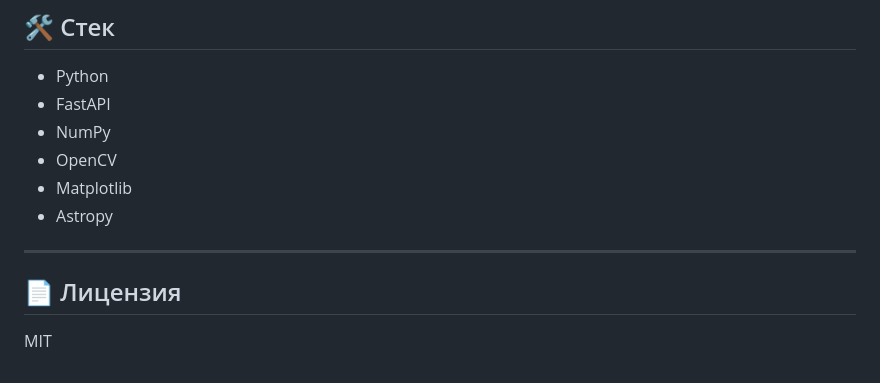
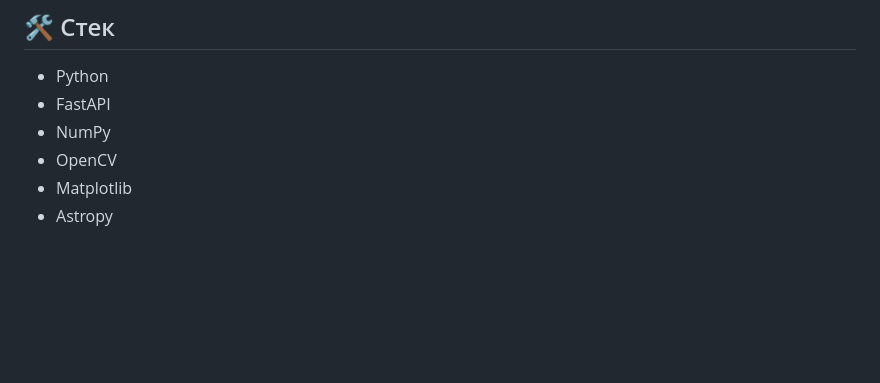
Before and after one commit to nech14/SfOC, a Markdown page: readme.md, the part around the change. Rendered like a GitHub page; blank space fills up the shorter version.

```diff
--- a/readme.md
+++ b/readme.md
@@ -157,9 +157,3 @@ GET /database/frames
 - OpenCV
 - Matplotlib
 - Astropy
-
----
-
-## 📄 Лицензия
-
-MIT
```
